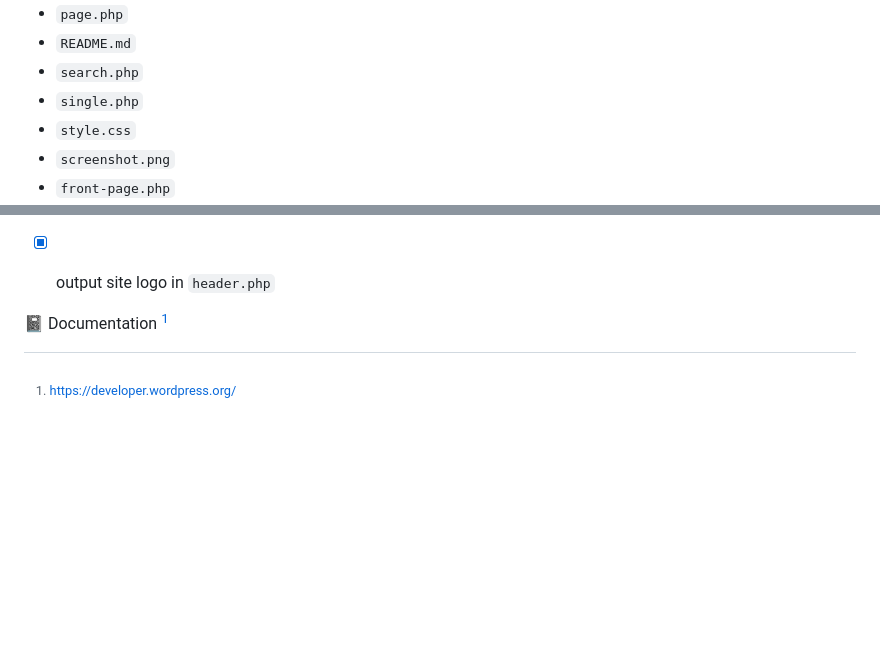
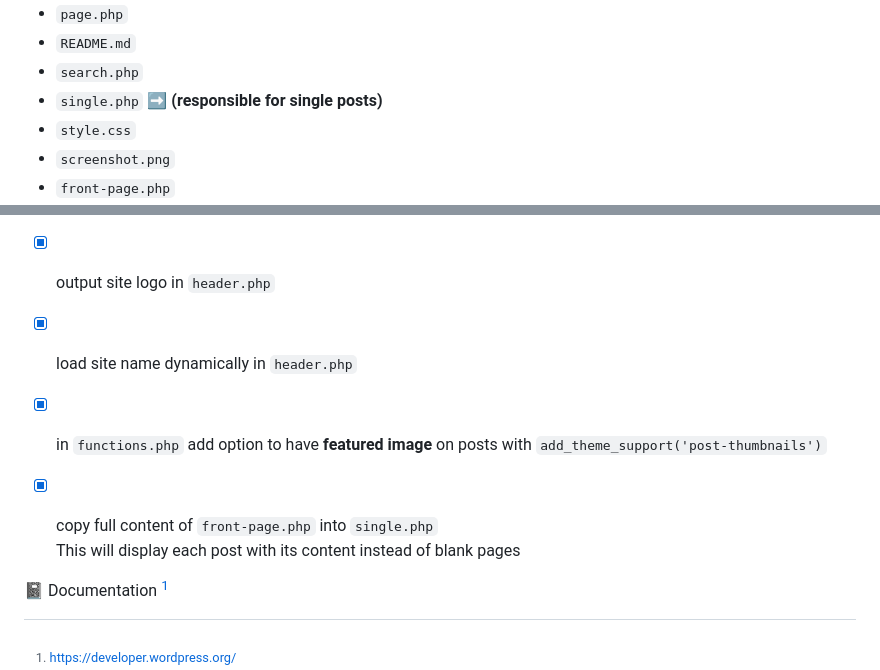
Before and after one commit to leta91/hamlet, a Markdown page: README.md, 2 parts joined by grey strips. GitHub-like rendering; blank space fills up the shorter version.

```diff
--- a/README.md
+++ b/README.md
@@ -39,7 +39,7 @@ As long as `have_posts()` continues to be true, the loop will continue
 * `page.php`
 * `README.md`
 * `search.php`
-* `single.php`
+* `single.php` ➡️ **(responsible for single posts)**
 * `style.css`
 * `screenshot.png`
 * `front-page.php`
@@ -65,6 +65,11 @@ As long as `have_posts()` continues to be true, the loop will continue
 - [x] make the primary WP menu dynamic and copy the styles of `<ul>, <li>, <i>, <a>` from the HTML template (to add the styling for the anchor tag, I replace `.nav-link` with `a` in `style.css`)
 - [x] add and customize site logo in `functions.php`
 - [x] output site logo in `header.php`
+- [x] load site name dynamically in `header.php`
+- [x] in `functions.php` add option to have **featured image** on posts with `add_theme_support('post-thumbnails')`
+- [x] copy full content of `front-page.php` into `single.php`<br>
+This will display each post with its content instead of blank pages
+
 
 
 
```
Also changed, not shown: other parts of README.md (+1 -1 lines).
